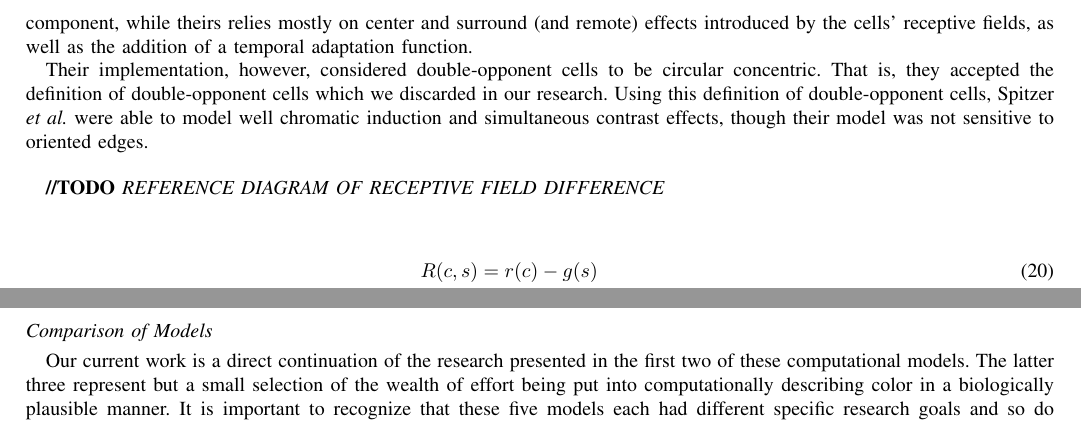
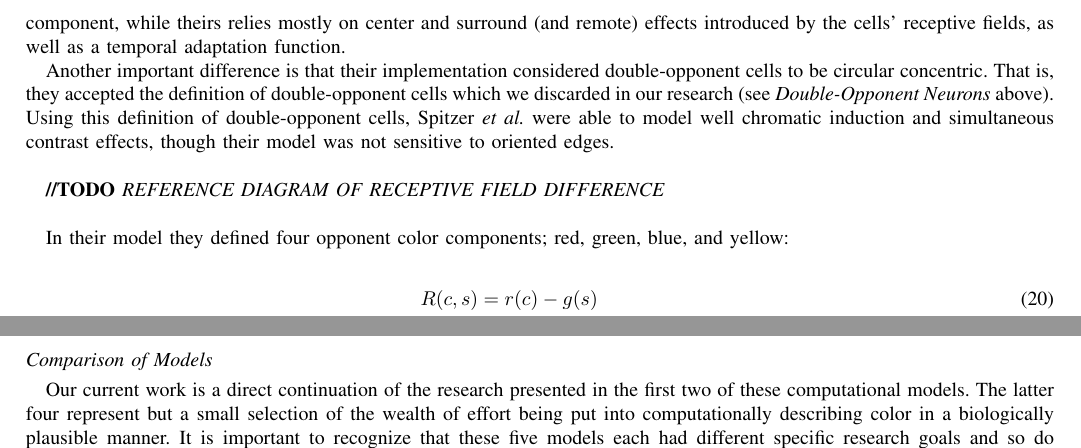
Before and after one commit to connollyst/color-induction-thesis, a LaTeX thesis (MasterThesis.tex): two parts of page 10 of 20, joined at a grey line, cut so that both start at the same text. Compiled offline with pdfLaTeX.

Commit message:
Review of Spitzer 2005

```diff
--- a/MasterThesis.tex
+++ b/MasterThesis.tex
@@ -1254,18 +1254,15 @@ The output of their model is a set of feature maps representing the response pat
 
 \subsection*{Spitzer \& Barkan's Model of Color Induction \cite{spitzer:2005}}
 
-Spitzer \textit{et al.} implemented a computational model of color induction by processing center and surround receptive fields of single and double-opponent neurons. While we also aim to model color induction, as well as brightness induction, our approach differs significantly from theirs. Our model seeks to introduce induction effects primarily through it's neurodynamical component, while theirs relies mostly on center and surround (and remote) effects introduced by the cells' receptive fields, as well as the addition of a temporal adaptation function.
-
-
-Their implementation, however, considered double-opponent cells to be circular concentric. That is, they accepted the definition of double-opponent cells which we discarded in our research. Using this definition of double-opponent cells, Spitzer \textit{et al.} were able to model well chromatic induction and simultaneous contrast effects, though their model was not sensitive to oriented edges.
+Spitzer \textit{et al.} implemented a computational model of color induction by processing center and surround receptive fields of single and double-opponent neurons. While we also aim to model color induction, as well as brightness induction, our approach differs significantly from theirs. Our model seeks to introduce induction effects primarily through its neurodynamical component, while theirs relies mostly on center and surround (and remote) effects introduced by the cells' receptive fields, as well as a temporal adaptation function.
+
+Another important difference is that their implementation considered double-opponent cells to be circular concentric. That is, they accepted the definition of double-opponent cells which we discarded in our research (see \textit{Double-Opponent Neurons} above). Using this definition of double-opponent cells, Spitzer \textit{et al.} were able to model well chromatic induction and simultaneous contrast effects, though their model was not sensitive to oriented edges.
 
 \bigskip
 \textbf{//TODO} \textit{REFERENCE DIAGRAM OF RECEPTIVE FIELD DIFFERENCE}
 \bigskip
 
-
-
-
+In their model they defined four opponent color components; red, green, blue, and yellow:
 
 \begin{flalign}
     R(c, s) &= r(c) - g(s) \\
@@ -1277,4 +1281,4 @@ Their implementation, however, considered double-opponent cells to be circular c
 \subsection*{Comparison of Models}
-Our current work is a direct continuation of the research presented in the first two of these computational models. The latter three represent but a small selection of the wealth of effort being put into computationally describing color in a biologically plausible manner. It is important to recognize that these five models each had different specific research goals and so do not intend to be directly compared to one another. We present them here to frame our current work. Table \ref{tab:model-comparison} presents the features implemented in these models with respect to the goals of our work. This comparison elucidates our intentions: to bring biologically inspired descriptions of color to the neurodynamical processing model developed by Penacchio \cite{penacchio:2013} and Li \cite{li:1999}.
+Our current work is a direct continuation of the research presented in the first two of these computational models. The latter four represent but a small selection of the wealth of effort being put into computationally describing color in a biologically plausible manner. It is important to recognize that these five models each had different specific research goals and so do not intend to be directly compared to one another. We present them here to frame our current work. Table \ref{tab:model-comparison} presents the features implemented in these models with respect to the goals of our work. This comparison elucidates our intentions: to bring biologically inspired descriptions of color to the neurodynamical processing model developed by Penacchio \cite{penacchio:2013} and Li \cite{li:1999}.
 
 \begin{table}[H] \label{tab:model-comparison}
```
Also changed, not shown: MasterThesis.pdf, MasterThesis.tex (10 more changed lines).
